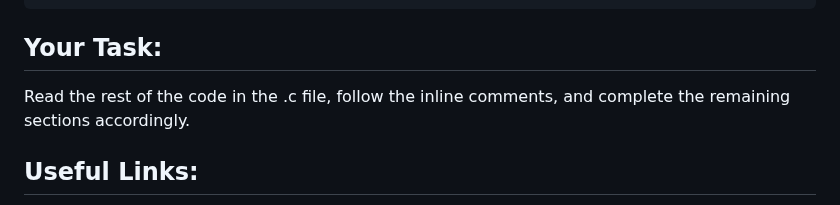
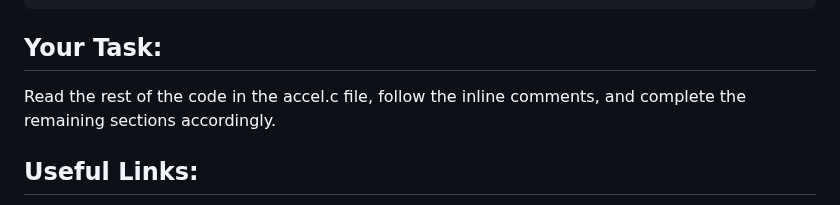
Before and after one commit to UCSolarCarTeam/Embedded-Resources, a Markdown page: markdown-files/I2C.md, the part around the change. GitHub-like rendering.

````diff
--- a/markdown-files/I2C.md
+++ b/markdown-files/I2C.md
@@ -190,7 +190,7 @@ HAL_StatusTypeDef accel_init(I2C_HandleTypeDef *hi2c) {
 }
 ```
 ## Your Task:
-Read the rest of the code in the .c file, follow the inline comments, and complete the remaining sections accordingly.
+Read the rest of the code in the accel.c file, follow the inline comments, and complete the remaining sections accordingly.
 
 ## Useful Links:
 
````
